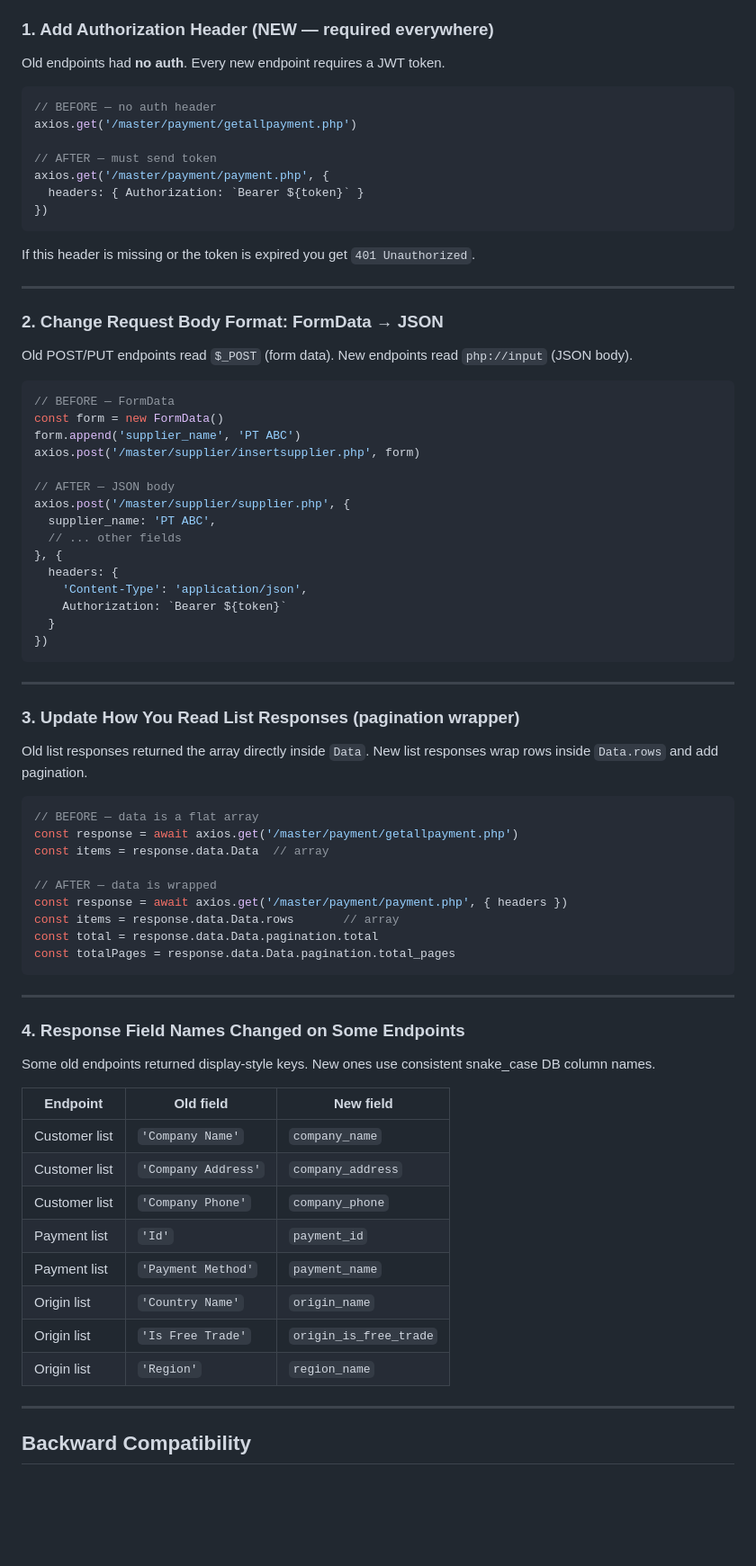
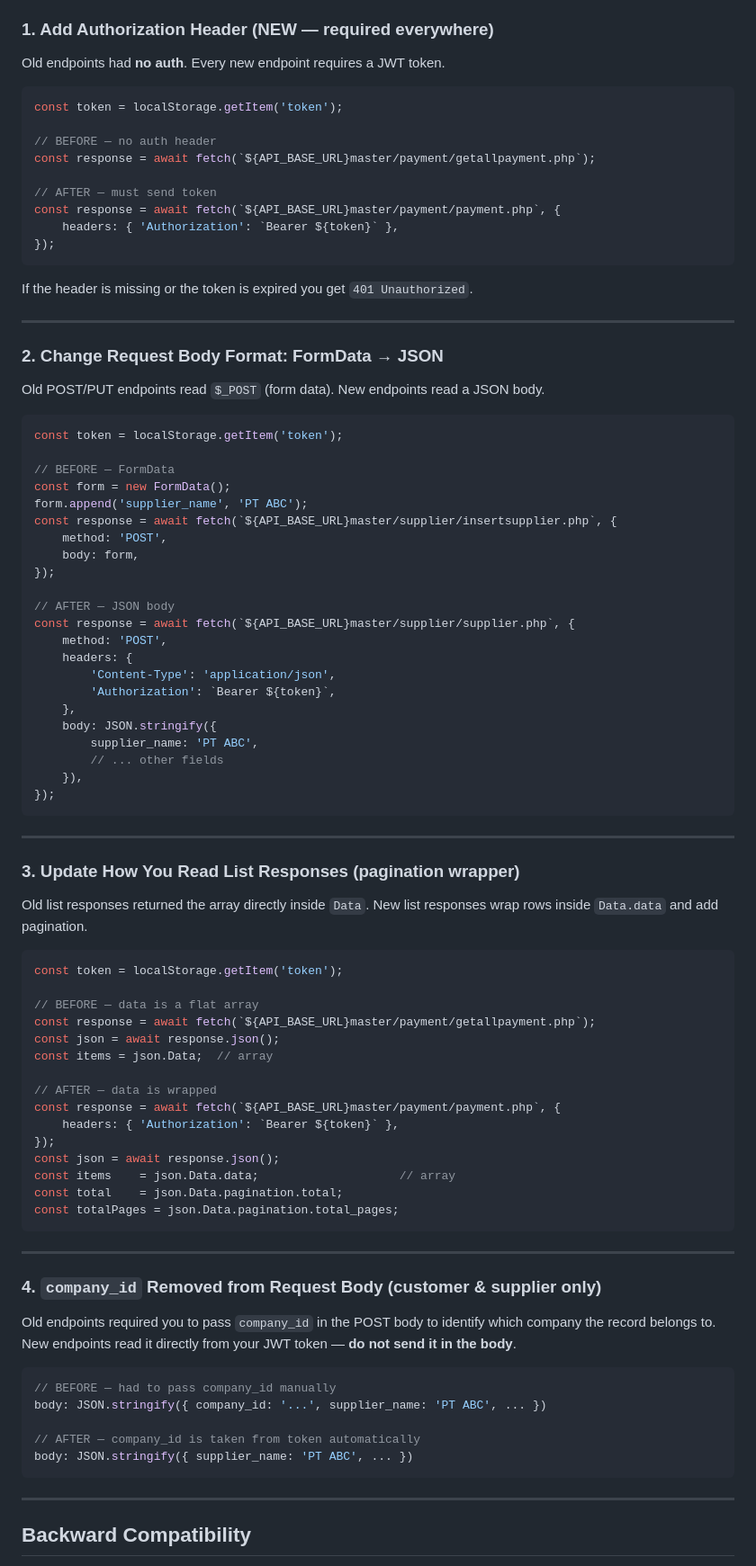
Before and after one commit to kevinngabriell/erpAPI-v.1.0, a Markdown page: FE_MIGRATION_GUIDE.md, the part around one of its changes. Shown at 90% size. GitHub-like rendering; blank space fills up the shorter version.

````diff
--- a/FE_MIGRATION_GUIDE.md
+++ b/FE_MIGRATION_GUIDE.md
@@ -15,40 +15,49 @@ There are **4 things that changed on every single endpoint**. Fix these first.
 Old endpoints had **no auth**. Every new endpoint requires a JWT token.
 
 ```js
+const token = localStorage.getItem('token');
+
 // BEFORE — no auth header
-axios.get('/master/payment/getallpayment.php')
+const response = await fetch(`${API_BASE_URL}master/payment/getallpayment.php`);
 
 // AFTER — must send token
-axios.get('/master/payment/payment.php', {
-  headers: { Authorization: `Bearer ${token}` }
-})
+const response = await fetch(`${API_BASE_URL}master/payment/payment.php`, {
+    headers: { 'Authorization': `Bearer ${token}` },
+});
 ```
 
-If this header is missing or the token is expired you get `401 Unauthorized`.
+If the header is missing or the token is expired you get `401 Unauthorized`.
 
 ---
 
 ### 2. Change Request Body Format: FormData → JSON
 
 Old POST/PUT endpoints read `$_POST` (form data).
-New endpoints read `php://input` (JSON body).
+New endpoints read a JSON body.
 
 ```js
+const token = localStorage.getItem('token');
+
 // BEFORE — FormData
-const form = new FormData()
-form.append('supplier_name', 'PT ABC')
-axios.post('/master/supplier/insertsupplier.php', form)
+const form = new FormData();
+form.append('supplier_name', 'PT ABC');
+const response = await fetch(`${API_BASE_URL}master/supplier/insertsupplier.php`, {
+    method: 'POST',
+    body: form,
+});
 
 // AFTER — JSON body
-axios.post('/master/supplier/supplier.php', {
-  supplier_name: 'PT ABC',
-  // ... other fields
-}, {
-  headers: {
-    'Content-Type': 'application/json',
-    Authorization: `Bearer ${token}`
-  }
-})
+const response = await fetch(`${API_BASE_URL}master/supplier/supplier.php`, {
+    method: 'POST',
+    headers: {
+        'Content-Type': 'application/json',
+        'Authorization': `Bearer ${token}`,
+    },
+    body: JSON.stringify({
+        supplier_name: 'PT ABC',
+        // ... other fields
+    }),
+});
 ```
 
 ---
@@ -56,36 +65,40 @@ axios.post('/master/supplier/supplier.php', {
 ### 3. Update How You Read List Responses (pagination wrapper)
 
 Old list responses returned the array directly inside `Data`.
-New list responses wrap rows inside `Data.rows` and add pagination.
+New list responses wrap rows inside `Data.data` and add pagination.
 
 ```js
+const token = localStorage.getItem('token');
+
 // BEFORE — data is a flat array
-const response = await axios.get('/master/payment/getallpayment.php')
-const items = response.data.Data  // array
+const response = await fetch(`${API_BASE_URL}master/payment/getallpayment.php`);
+const json = await response.json();
+const items = json.Data;  // array
 
 // AFTER — data is wrapped
-const response = await axios.get('/master/payment/payment.php', { headers })
-const items = response.data.Data.rows       // array
-const total = response.data.Data.pagination.total
-const totalPages = response.data.Data.pagination.total_pages
+const response = await fetch(`${API_BASE_URL}master/payment/payment.php`, {
+    headers: { 'Authorization': `Bearer ${token}` },
+});
+const json = await response.json();
+const items    = json.Data.data;                    // array
+const total    = json.Data.pagination.total;
+const totalPages = json.Data.pagination.total_pages;
 ```
 
 ---
 
-### 4. Response Field Names Changed on Some Endpoints
+### 4. `company_id` Removed from Request Body (customer & supplier only)
 
-Some old endpoints returned display-style keys. New ones use consistent snake_case DB column names.
+Old endpoints required you to pass `company_id` in the POST body to identify which company the record belongs to.
+New endpoints read it directly from your JWT token — **do not send it in the body**.
 
-| Endpoint | Old field | New field |
-|----------|-----------|-----------|
-| Customer list | `'Company Name'` | `company_name` |
-| Customer list | `'Company Address'` | `company_address` |
-| Customer list | `'Company Phone'` | `company_phone` |
-| Payment list | `'Id'` | `payment_id` |
-| Payment list | `'Payment Method'` | `payment_name` |
-| Origin list | `'Country Name'` | `origin_name` |
-| Origin list | `'Is Free Trade'` | `origin_is_free_trade` |
-| Origin list | `'Region'` | `region_name` |
+```js
+// BEFORE — had to pass company_id manually
+body: JSON.stringify({ company_id: '...', supplier_name: 'PT ABC', ... })
+
+// AFTER — company_id is taken from token automatically
+body: JSON.stringify({ supplier_name: 'PT ABC', ... })
+```
 
 ---
 
````
Also changed, not shown: other parts of FE_MIGRATION_GUIDE.md (+229 -90 lines).
